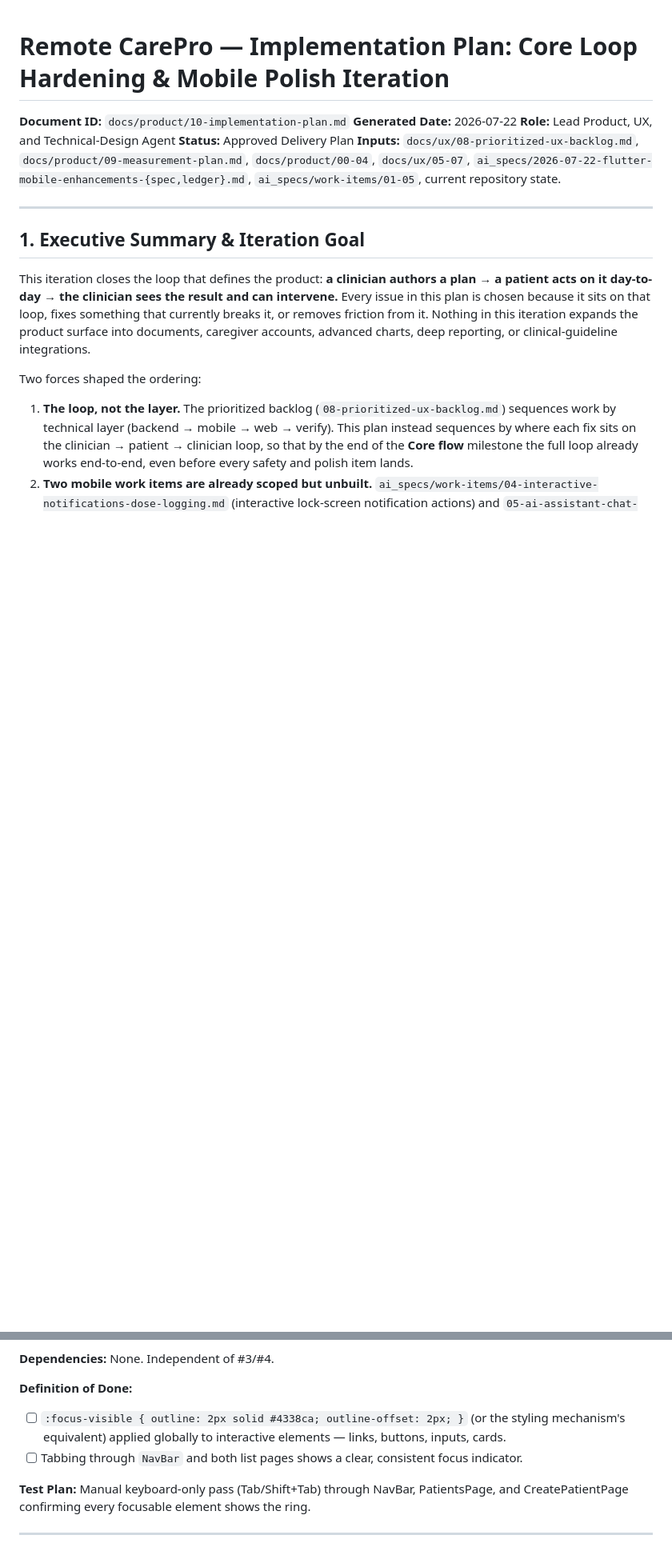
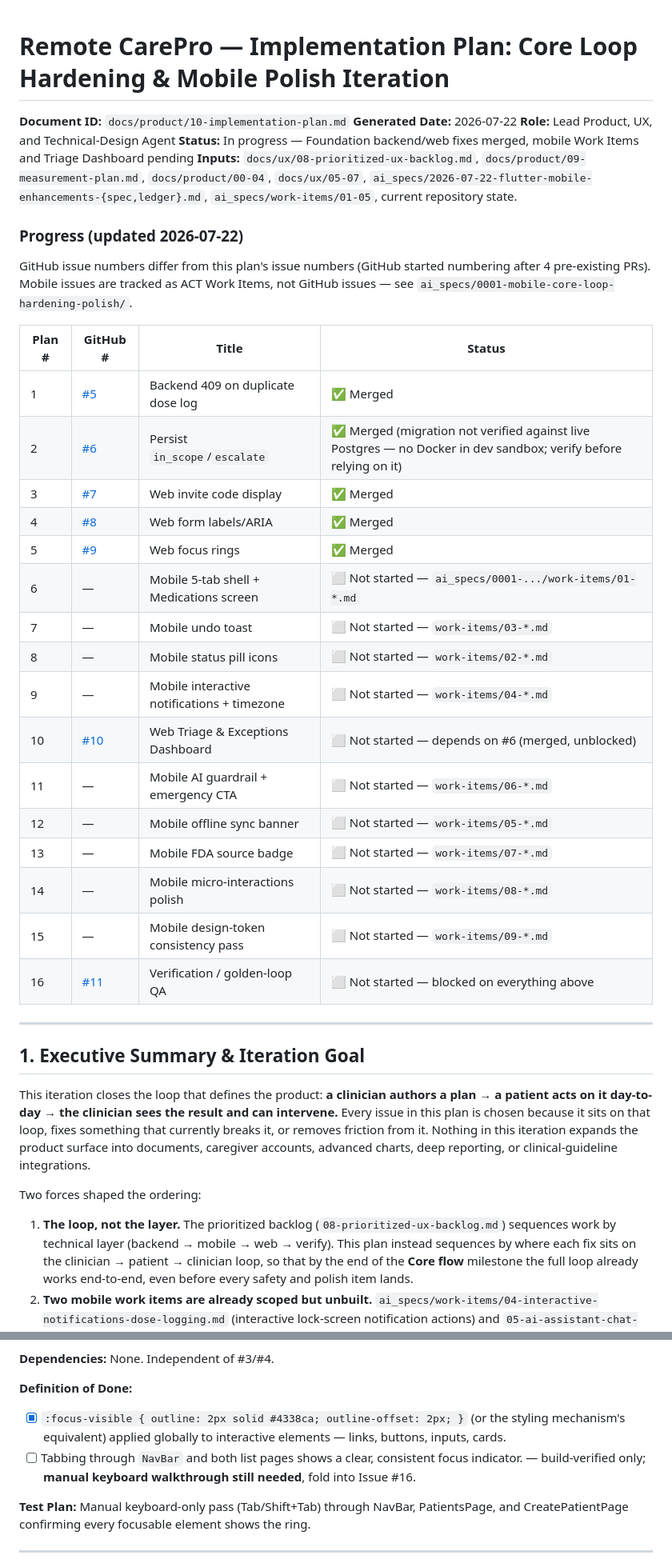
Before and after one commit to FlaviusBurghilaOPIT/uep2026, a Markdown page: docs/product/10-implementation-plan.md, 2 parts joined by grey strips. Shown at 80% size. Drawn GitHub-style; blank space fills up the shorter version.

```diff
--- a/docs/product/10-implementation-plan.md
+++ b/docs/product/10-implementation-plan.md
@@ -3,8 +3,31 @@
 **Document ID:** `docs/product/10-implementation-plan.md`
 **Generated Date:** 2026-07-22
 **Role:** Lead Product, UX, and Technical-Design Agent
-**Status:** Approved Delivery Plan
+**Status:** In progress — Foundation backend/web fixes merged, mobile Work Items and Triage Dashboard pending
 **Inputs:** `docs/ux/08-prioritized-ux-backlog.md`, `docs/product/09-measurement-plan.md`, `docs/product/00-04`, `docs/ux/05-07`, `ai_specs/2026-07-22-flutter-mobile-enhancements-{spec,ledger}.md`, `ai_specs/work-items/01-05`, current repository state.
+
+### Progress (updated 2026-07-22)
+
+GitHub issue numbers differ from this plan's issue numbers (GitHub started numbering after 4 pre-existing PRs). Mobile issues are tracked as ACT Work Items, not GitHub issues — see `ai_specs/0001-mobile-core-loop-hardening-polish/`.
+
+| Plan # | GitHub # | Title | Status |
+|---|---|---|---|
+| 1 | [#5](https://github.com/FlaviusBurghilaOPIT/uep2026/issues/5) | Backend 409 on duplicate dose log | ✅ Merged |
+| 2 | [#6](https://github.com/FlaviusBurghilaOPIT/uep2026/issues/6) | Persist `in_scope`/`escalate` | ✅ Merged (migration not verified against live Postgres — no Docker in dev sandbox; verify before relying on it) |
+| 3 | [#7](https://github.com/FlaviusBurghilaOPIT/uep2026/issues/7) | Web invite code display | ✅ Merged |
+| 4 | [#8](https://github.com/FlaviusBurghilaOPIT/uep2026/issues/8) | Web form labels/ARIA | ✅ Merged |
+| 5 | [#9](https://github.com/FlaviusBurghilaOPIT/uep2026/issues/9) | Web focus rings | ✅ Merged |
+| 6 | — | Mobile 5-tab shell + Medications screen | ⬜ Not started — `ai_specs/0001-.../work-items/01-*.md` |
+| 7 | — | Mobile undo toast | ⬜ Not started — `work-items/03-*.md` |
+| 8 | — | Mobile status pill icons | ⬜ Not started — `work-items/02-*.md` |
+| 9 | — | Mobile interactive notifications + timezone | ⬜ Not started — `work-items/04-*.md` |
+| 10 | [#10](https://github.com/FlaviusBurghilaOPIT/uep2026/issues/10) | Web Triage & Exceptions Dashboard | ⬜ Not started — depends on #6 (merged, unblocked) |
+| 11 | — | Mobile AI guardrail + emergency CTA | ⬜ Not started — `work-items/06-*.md` |
+| 12 | — | Mobile offline sync banner | ⬜ Not started — `work-items/05-*.md` |
+| 13 | — | Mobile FDA source badge | ⬜ Not started — `work-items/07-*.md` |
+| 14 | — | Mobile micro-interactions polish | ⬜ Not started — `work-items/08-*.md` |
+| 15 | — | Mobile design-token consistency pass | ⬜ Not started — `work-items/09-*.md` |
+| 16 | [#11](https://github.com/FlaviusBurghilaOPIT/uep2026/issues/11) | Verification / golden-loop QA | ⬜ Not started — blocked on everything above |
 
 ---
 
@@ -153,8 +176,8 @@ Each issue lists its backlog/work-item origin for traceability. Effort estimates
 **Dependencies:** None. Independent of #3/#4.
 
 **Definition of Done:**
-- [ ] `:focus-visible { outline: 2px solid #4338ca; outline-offset: 2px; }` (or the styling mechanism's equivalent) applied globally to interactive elements — links, buttons, inputs, cards.
-- [ ] Tabbing through `NavBar` and both list pages shows a clear, consistent focus indicator.
+- [x] `:focus-visible { outline: 2px solid #4338ca; outline-offset: 2px; }` (or the styling mechanism's equivalent) applied globally to interactive elements — links, buttons, inputs, cards.
+- [ ] Tabbing through `NavBar` and both list pages shows a clear, consistent focus indicator. — build-verified only; **manual keyboard walkthrough still needed**, fold into Issue #16.
 
 **Test Plan:** Manual keyboard-only pass (Tab/Shift+Tab) through NavBar, PatientsPage, and CreatePatientPage confirming every focusable element shows the ring.
 
```
Also changed, not shown: other parts of docs/product/10-implementation-plan.md (+18 -18 lines).
